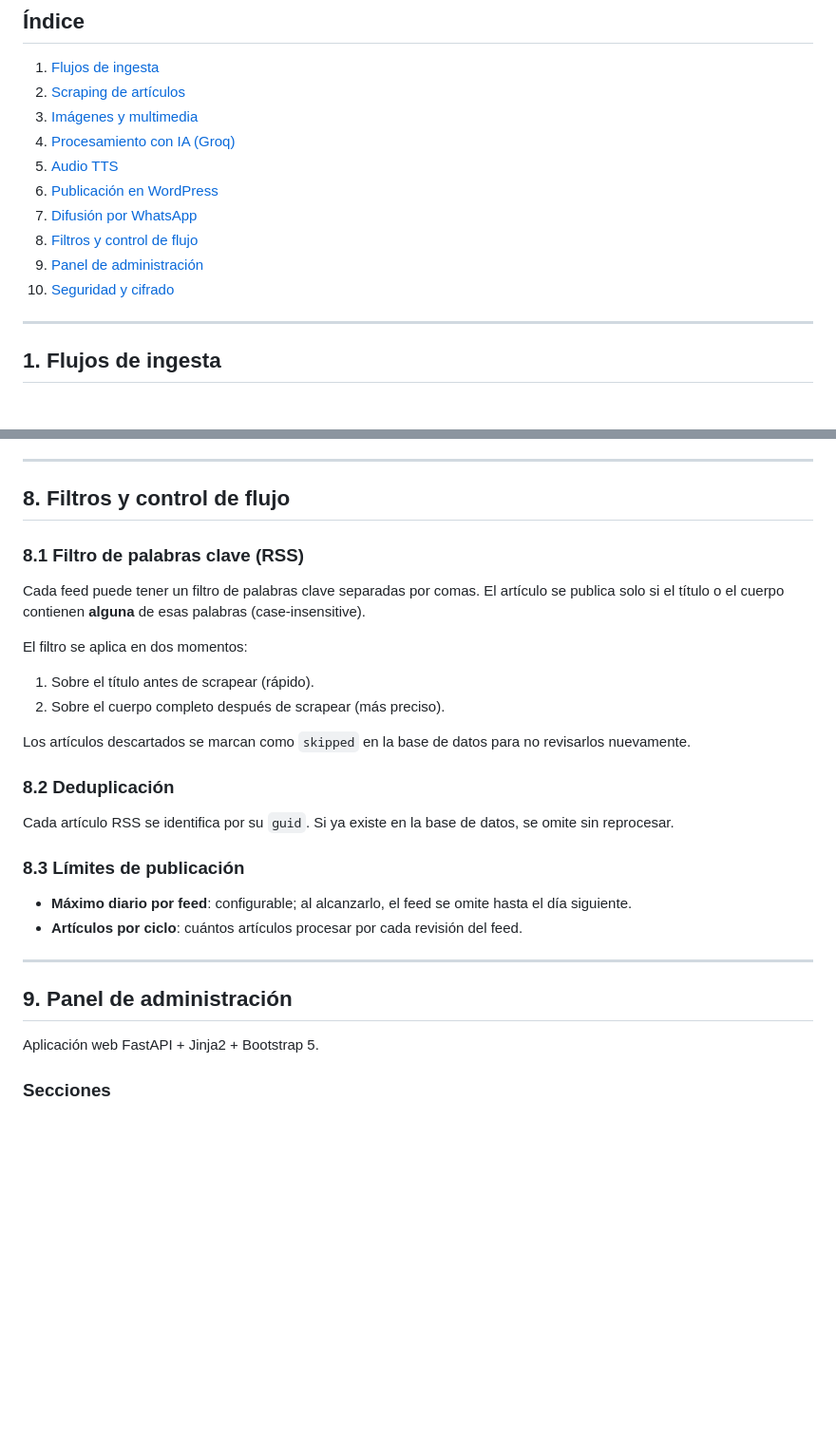
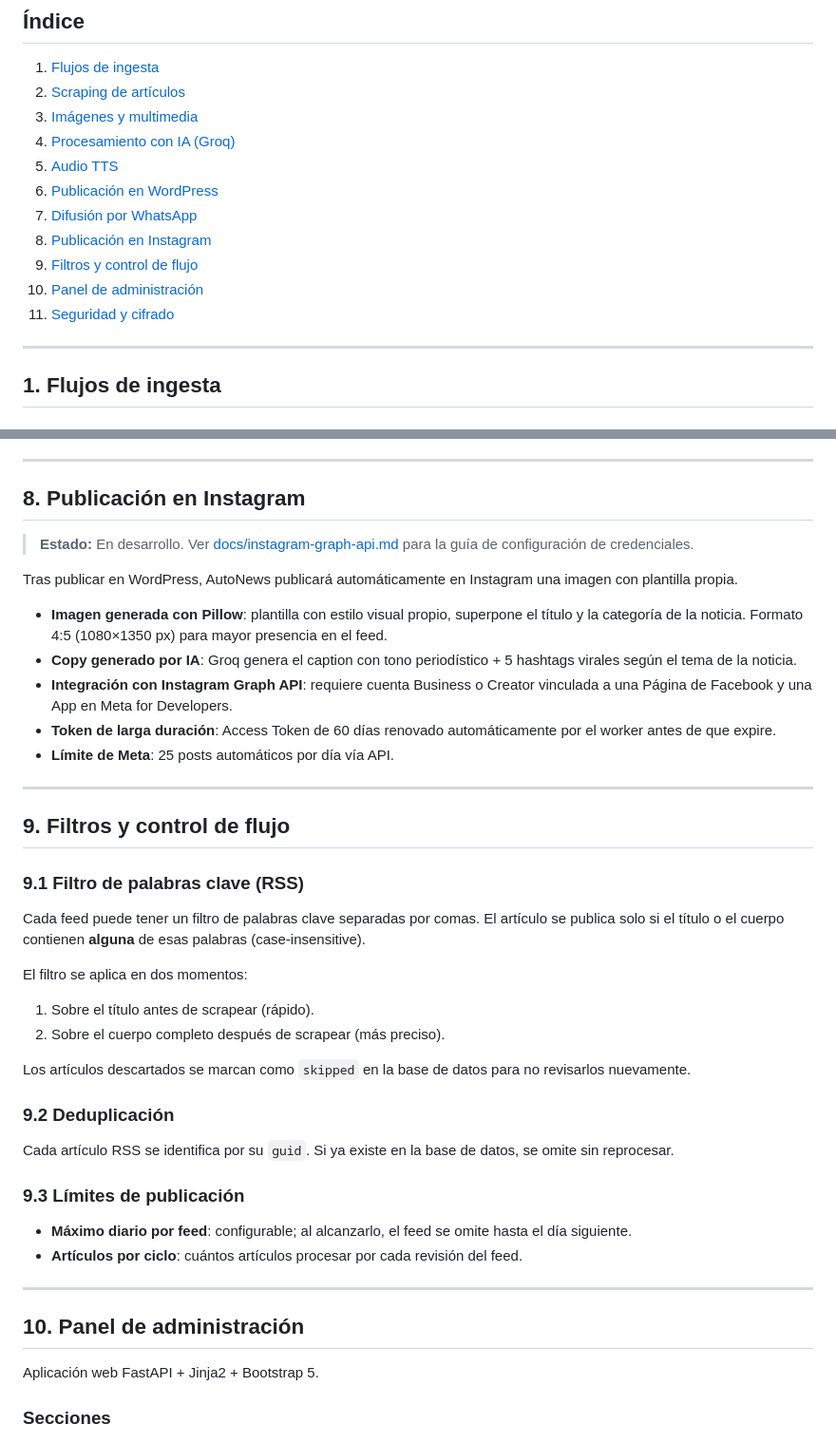
Before and after one commit to alfasocialmedia/autonews, a Markdown page: docs/funcionalidades.md, 2 parts joined by grey strips. Shown at 95% size. Rendered like a GitHub page; blank space fills up the shorter version.

```diff
--- a/docs/funcionalidades.md
+++ b/docs/funcionalidades.md
@@ -13,9 +13,10 @@ Referencia completa de todas las capacidades del sistema. Se actualiza con cada
 5. [Audio TTS](#5-audio-tts)
 6. [Publicación en WordPress](#6-publicación-en-wordpress)
 7. [Difusión por WhatsApp](#7-difusión-por-whatsapp)
-8. [Filtros y control de flujo](#8-filtros-y-control-de-flujo)
-9. [Panel de administración](#9-panel-de-administración)
-10. [Seguridad y cifrado](#10-seguridad-y-cifrado)
+8. [Publicación en Instagram](#8-publicación-en-instagram)
+9. [Filtros y control de flujo](#9-filtros-y-control-de-flujo)
+10. [Panel de administración](#10-panel-de-administración)
+11. [Seguridad y cifrado](#11-seguridad-y-cifrado)
 
 ---
 
@@ -221,9 +222,23 @@ Tras publicar exitosamente en WordPress (primer sitio), se envía una notificaci
 
 ---
 
-## 8. Filtros y control de flujo
+## 8. Publicación en Instagram
 
-### 8.1 Filtro de palabras clave (RSS)
+> **Estado:** En desarrollo. Ver [docs/instagram-graph-api.md](instagram-graph-api.md) para la guía de configuración de credenciales.
+
+Tras publicar en WordPress, AutoNews publicará automáticamente en Instagram una imagen con plantilla propia.
+
+- **Imagen generada con Pillow**: plantilla con estilo visual propio, superpone el título y la categoría de la noticia. Formato 4:5 (1080×1350 px) para mayor presencia en el feed.
+- **Copy generado por IA**: Groq genera el caption con tono periodístico + 5 hashtags virales según el tema de la noticia.
+- **Integración con Instagram Graph API**: requiere cuenta Business o Creator vinculada a una Página de Facebook y una App en Meta for Developers.
+- **Token de larga duración**: Access Token de 60 días renovado automáticamente por el worker antes de que expire.
+- **Límite de Meta**: 25 posts automáticos por día vía API.
+
+---
+
+## 9. Filtros y control de flujo
+
+### 9.1 Filtro de palabras clave (RSS)
 
 Cada feed puede tener un filtro de palabras clave separadas por comas. El artículo se publica solo si el título o el cuerpo contienen **alguna** de esas palabras (case-insensitive).
 
@@ -233,18 +248,18 @@ El filtro se aplica en dos momentos:
 
 Los artículos descartados se marcan como `skipped` en la base de datos para no revisarlos nuevamente.
 
-### 8.2 Deduplicación
+### 9.2 Deduplicación
 
 Cada artículo RSS se identifica por su `guid`. Si ya existe en la base de datos, se omite sin reprocesar.
 
-### 8.3 Límites de publicación
+### 9.3 Límites de publicación
 
 - **Máximo diario por feed**: configurable; al alcanzarlo, el feed se omite hasta el día siguiente.
 - **Artículos por ciclo**: cuántos artículos procesar por cada revisión del feed.
 
 ---
 
-## 9. Panel de administración
+## 10. Panel de administración
 
 Aplicación web FastAPI + Jinja2 + Bootstrap 5.
 
```
Also changed, not shown: other parts of docs/funcionalidades.md (+2 -1 lines), docs/instagram-graph-api.md (added, +347 -0 lines).
